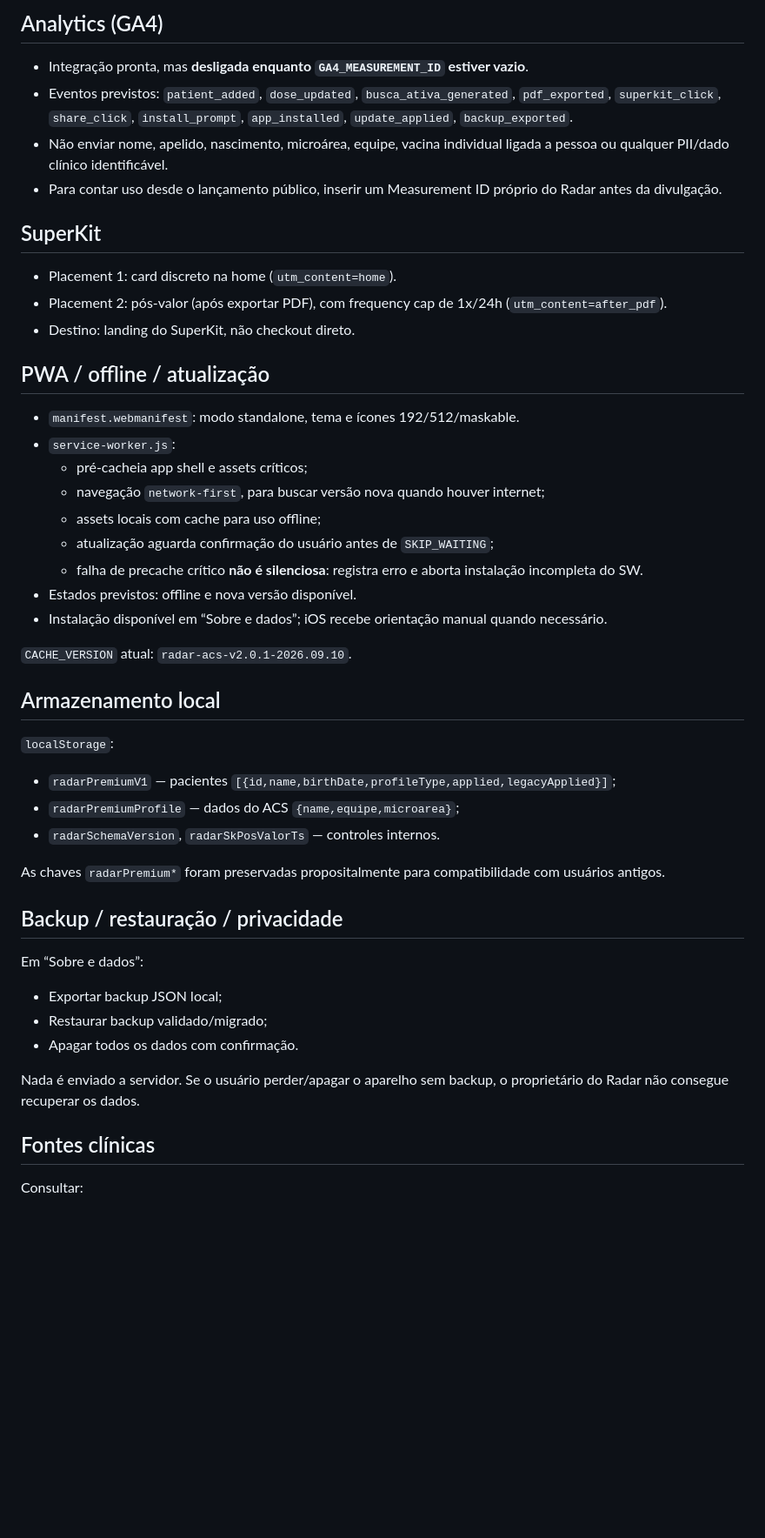
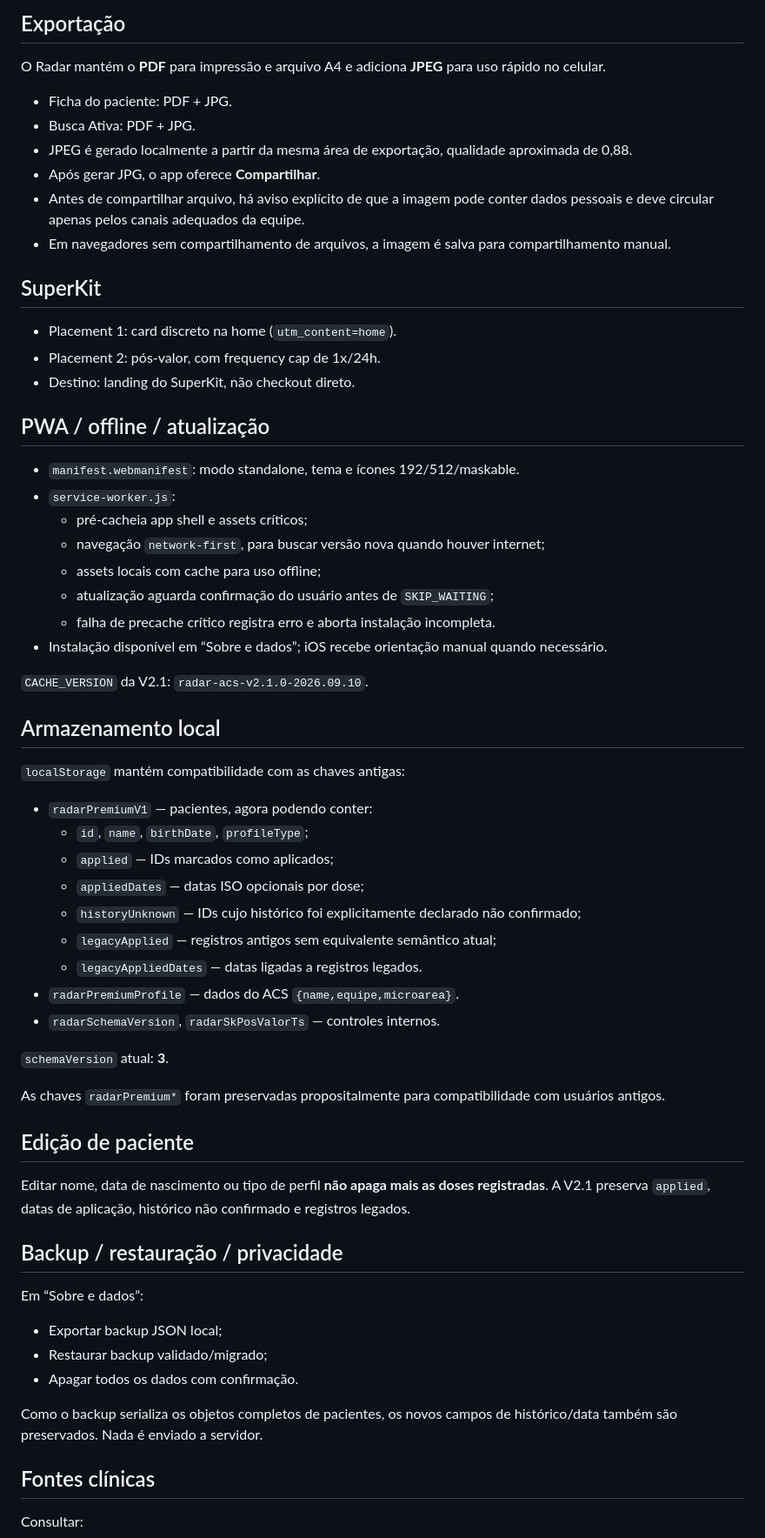
Before and after one commit to leothaylor/radar-vacinal-premium, a Markdown page: docs/README-RADAR-V2.md, the part around one of its changes. Shown at 87% size. Drawn GitHub-style; blank space fills up the shorter version.

```diff
--- a/docs/README-RADAR-V2.md
+++ b/docs/README-RADAR-V2.md
@@ -91,13 +98,17 @@ A versão/data da base vêm de `data/vaccine-calendar-2026.js`.
 
-## Analytics (GA4)
-- Integração pronta, mas **desligada enquanto `GA4_MEASUREMENT_ID` estiver vazio**.
-- Eventos previstos: `patient_added`, `dose_updated`, `busca_ativa_generated`, `pdf_exported`, `superkit_click`, `share_click`, `install_prompt`, `app_installed`, `update_applied`, `backup_exported`.
-- Não enviar nome, apelido, nascimento, microárea, equipe, vacina individual ligada a pessoa ou qualquer PII/dado clínico identificável.
-- Para contar uso desde o lançamento público, inserir um Measurement ID próprio do Radar antes da divulgação.
+## Exportação
+O Radar mantém o **PDF** para impressão e arquivo A4 e adiciona **JPEG** para uso rápido no celular.
+
+- Ficha do paciente: PDF + JPG.
+- Busca Ativa: PDF + JPG.
+- JPEG é gerado localmente a partir da mesma área de exportação, qualidade aproximada de 0,88.
+- Após gerar JPG, o app oferece **Compartilhar**.
+- Antes de compartilhar arquivo, há aviso explícito de que a imagem pode conter dados pessoais e deve circular apenas pelos canais adequados da equipe.
+- Em navegadores sem compartilhamento de arquivos, a imagem é salva para compartilhamento manual.
 
 ## SuperKit
 - Placement 1: card discreto na home (`utm_content=home`).
-- Placement 2: pós-valor (após exportar PDF), com frequency cap de 1x/24h (`utm_content=after_pdf`).
+- Placement 2: pós-valor, com frequency cap de 1x/24h.
 - Destino: landing do SuperKit, não checkout direto.
 
 ## PWA / offline / atualização
@@ -107,19 +118,30 @@ A versão/data da base vêm de `data/vaccine-calendar-2026.js`.
   - navegação `network-first`, para buscar versão nova quando houver internet;
   - assets locais com cache para uso offline;
   - atualização aguarda confirmação do usuário antes de `SKIP_WAITING`;
-  - falha de precache crítico **não é silenciosa**: registra erro e aborta instalação incompleta do SW.
-- Estados previstos: offline e nova versão disponível.
+  - falha de precache crítico registra erro e aborta instalação incompleta.
 - Instalação disponível em “Sobre e dados”; iOS recebe orientação manual quando necessário.
 
-`CACHE_VERSION` atual: `radar-acs-v2.0.1-2026.09.10`.
+`CACHE_VERSION` da V2.1: `radar-acs-v2.1.0-2026.09.10`.
 
 ## Armazenamento local
-`localStorage`:
-- `radarPremiumV1` — pacientes `[{id,name,birthDate,profileType,applied,legacyApplied}]`;
-- `radarPremiumProfile` — dados do ACS `{name,equipe,microarea}`;
+`localStorage` mantém compatibilidade com as chaves antigas:
+
+- `radarPremiumV1` — pacientes, agora podendo conter:
+  - `id`, `name`, `birthDate`, `profileType`;
+  - `applied` — IDs marcados como aplicados;
+  - `appliedDates` — datas ISO opcionais por dose;
+  - `historyUnknown` — IDs cujo histórico foi explicitamente declarado não confirmado;
+  - `legacyApplied` — registros antigos sem equivalente semântico atual;
+  - `legacyAppliedDates` — datas ligadas a registros legados.
+- `radarPremiumProfile` — dados do ACS `{name,equipe,microarea}`.
 - `radarSchemaVersion`, `radarSkPosValorTs` — controles internos.
 
+`schemaVersion` atual: **3**.
+
 As chaves `radarPremium*` foram preservadas propositalmente para compatibilidade com usuários antigos.
+
+## Edição de paciente
+Editar nome, data de nascimento ou tipo de perfil **não apaga mais as doses registradas**. A V2.1 preserva `applied`, datas de aplicação, histórico não confirmado e registros legados.
 
 ## Backup / restauração / privacidade
 Em “Sobre e dados”:
@@ -127,7 +149,7 @@ Em “Sobre e dados”:
 - Restaurar backup validado/migrado;
 - Apagar todos os dados com confirmação.
 
-Nada é enviado a servidor. Se o usuário perder/apagar o aparelho sem backup, o proprietário do Radar não consegue recuperar os dados.
+Como o backup serializa os objetos completos de pacientes, os novos campos de histórico/data também são preservados. Nada é enviado a servidor.
 
 ## Fontes clínicas
 Consultar:
```
Also changed, not shown: other parts of docs/README-RADAR-V2.md (+36 -33 lines).
